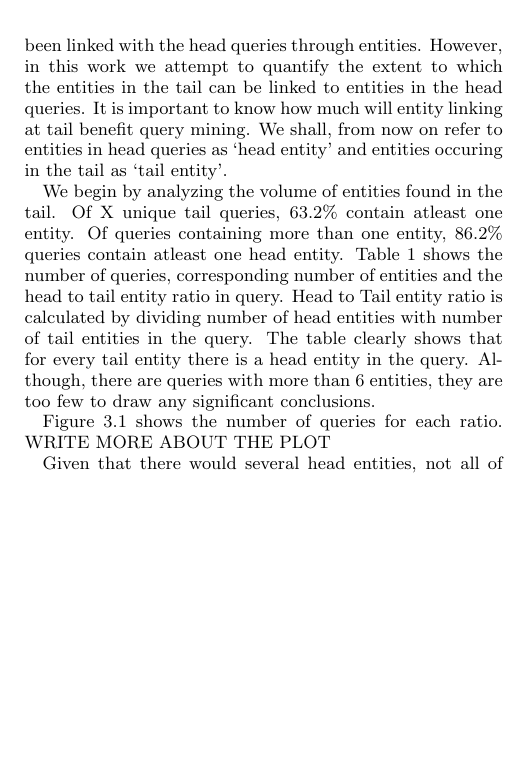
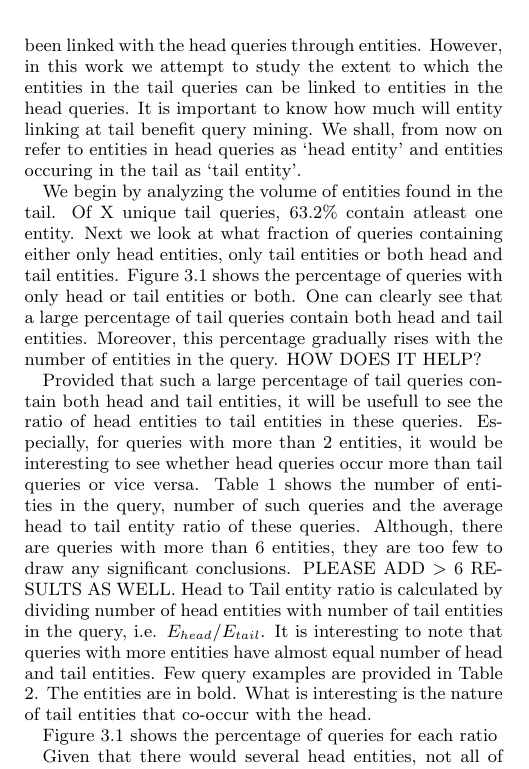
Before and after one commit to vmanisha/entityAnalysis, a LaTeX paper (paper/paper.tex, which reads paper/analysis.tex): part of one column of page 2 of 3, cut so that both start at the same text, the shorter picture padded with empty space. Compiled offline with pdfLaTeX.

Commit message:
Adding tables

```diff
--- a/paper/analysis.tex
+++ b/paper/analysis.tex
@@ -8,7 +8,17 @@ Total Count of entities in Tail : 9764565
 Tail queries have been often mapped to the head \cite{} by using bag-of-word representations.
 Lately they have also been linked with the head queries through entities. However, in this work
-we attempt to quantify the extent to which the entities in the tail can be linked to entities
+we attempt to study the extent to which the entities in the tail queries can be linked to entities
 in the head queries. It is important to know how much will entity linking at tail benefit query mining.
 We shall, from now on refer to entities in head queries as `head entity'
 and entities occuring in the tail as `tail entity'.
 
+
+We begin by analyzing the volume of entities found in the tail. Of X unique tail queries,
+63.2\% contain atleast one entity.
+%Of queries containing more than one entity, 86.2\% queries contain atleast one head entity.
+%Once, the queries in the tail are tagged with entities,
+Next we look at what fraction of queries containing either only head entities, only tail entities
+or both head and tail entities. Figure \ref{img:headTailEntPercent} shows the percentage of
+queries with only head or tail entities or both. One can clearly see that a large percentage of tail
+queries contain both head and tail entities. Moreover, this percentage gradually rises with the
+number of entities in the query. HOW DOES IT HELP?
@@ -15,13 +33,18 @@ and entities occuring in the tail as `tail entity'.
+Provided that such a large percentage of tail queries contain both head and tail entities, it
+will be usefull to see the ratio of head entities to tail entities in these queries. Especially,
+for queries with more than 2 entities, it would be interesting to see whether head queries occur more
+than tail queries or vice versa. Table \ref{table:entDist} shows the number of entities in the query,
+number of such queries and the average head to tail entity ratio of these queries.
+Although, there are queries with more than 6 entities, they are too few to draw any significant
+conclusions. PLEASE ADD > 6 RESULTS AS WELL.
 %1.no of queries with head and tail ent
 %2.Head and tail entity histogram for queries with more than 1 ent
-We begin by analyzing the volume of entities found in the tail. Of X unique tail queries,
-63.2\% contain atleast one entity. Of queries containing more than one entity,
-86.2\% queries contain atleast one head entity. Table \ref{table:entDist} shows the number of
-queries, corresponding number of entities and the head to tail entity ratio in query.
 Head to Tail entity ratio is calculated by dividing number of head entities with number of
-tail entities in the query. The table clearly shows that for every tail entity there is a
-head entity in the query. Although, there are queries with more than 6 entities,
-they are too few to draw any significant conclusions.
+tail entities in the query, i.e. $E_{head}/E_{tail}$. It is interesting to note that queries with
+more entities have almost equal number of head and tail entities. Few query examples are provided in
+Table \ref{table:queriesWithEnt}. The entities are in bold. What is interesting is the nature of tail
+entities that co-occur with the head.
+
 \begin{table}
 \caption{\#Entities vs \#Queries}
 \label{table:entDist}
@@ -38,5 +61,6 @@ they are too few to draw any significant conclusions.
 \end{tabular}
 \end{table}
 
-Figure \ref{img:headTailEntBreakup} shows the number of queries for each ratio.
-WRITE MORE ABOUT THE PLOT
+%The table clearly shows that for every tail entity there is a head entity in the query.
+
+Figure \ref{img:headTailEntBreakup} shows the percentage of queries for each ratio
```
Also changed, not shown: paper/analysis.tex (29 more changed lines).
